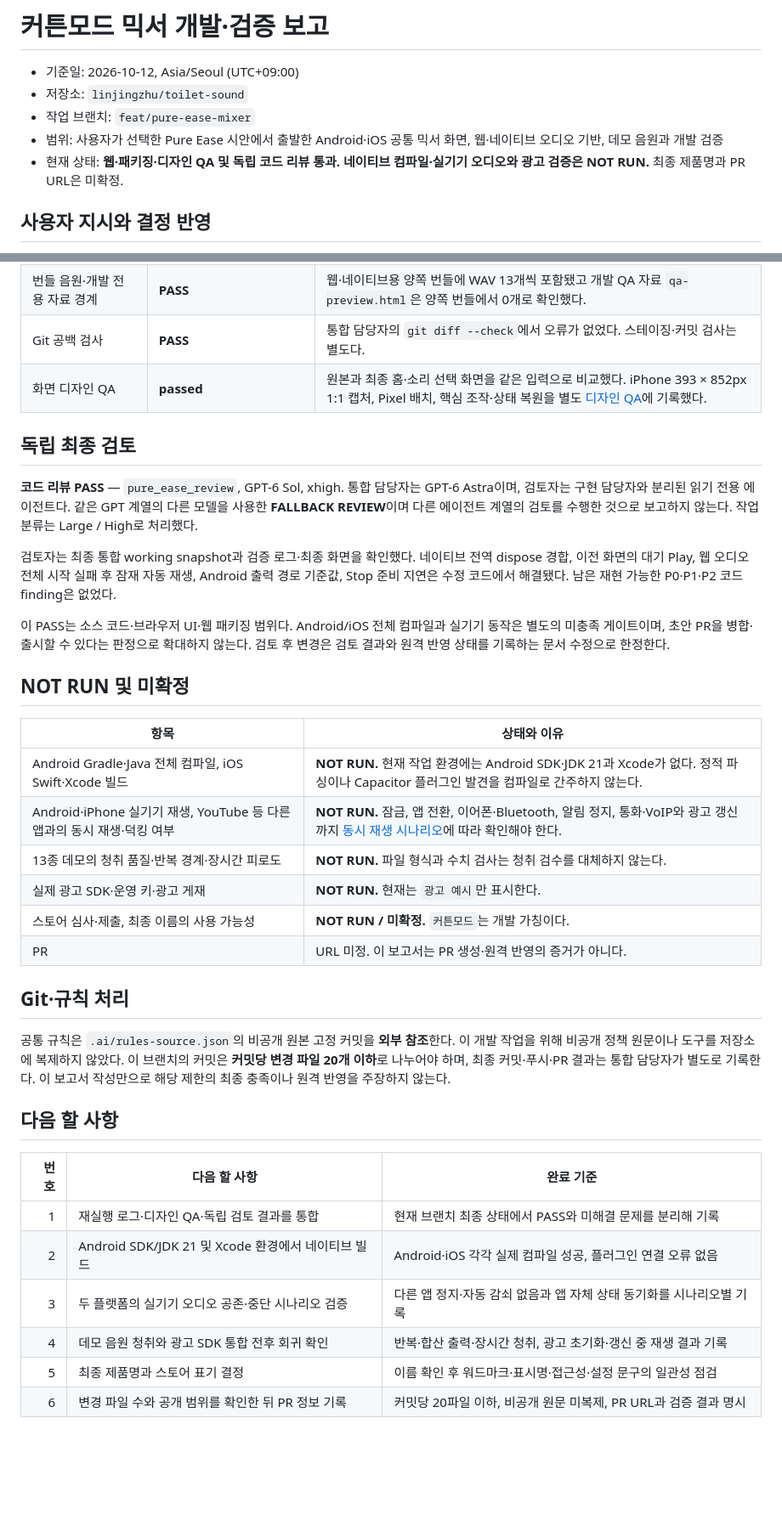
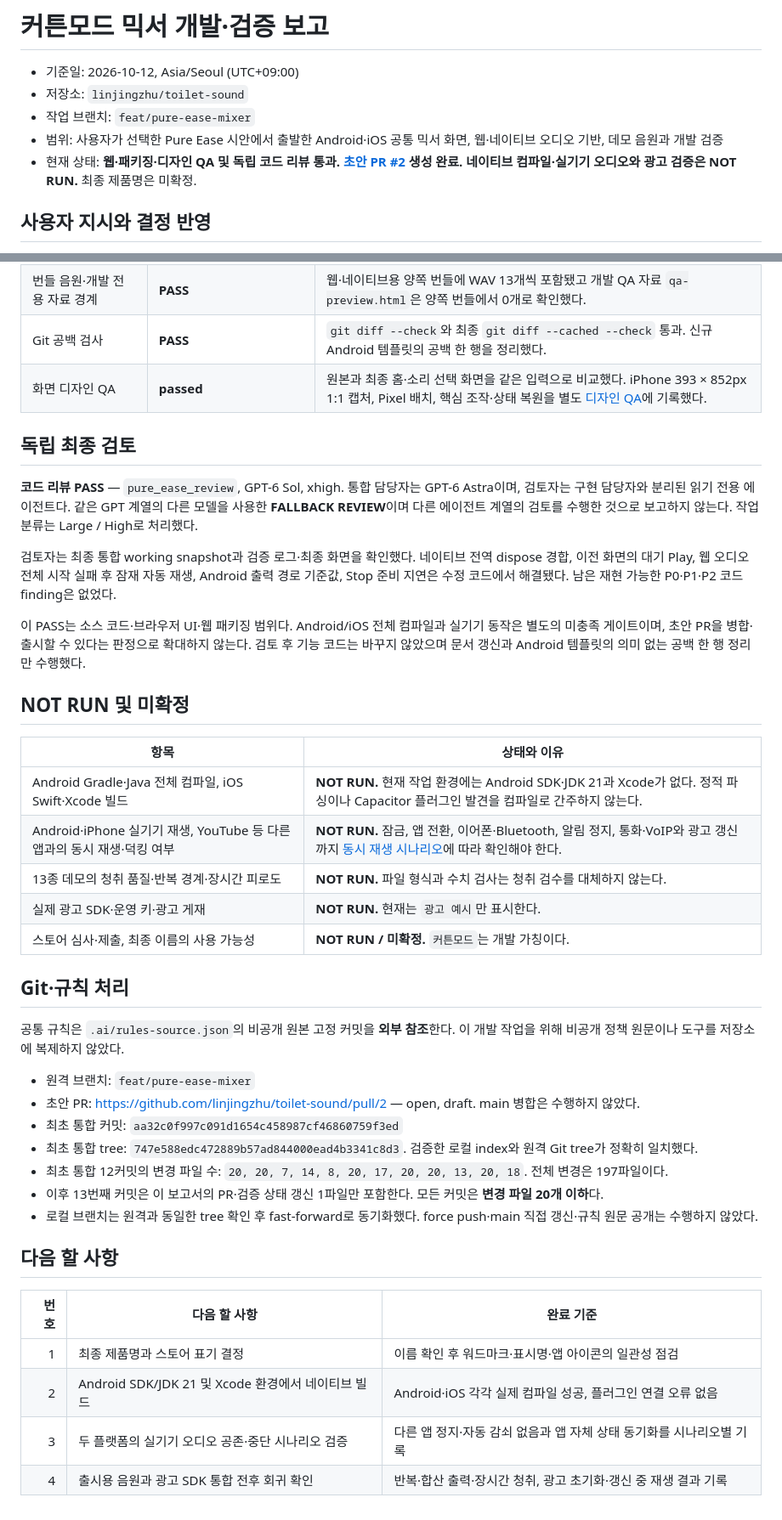
Before and after one commit to linjingzhu/toilet-sound, a Markdown page: .ai/reports/2026-10-12-pure-ease-development.md, 2 parts joined by grey strips. Shown at 85% size. GitHub-like rendering; blank space fills up the shorter version.

Commit message:
docs: record draft PR and final verification status

```diff
--- a/.ai/reports/2026-10-12-pure-ease-development.md
+++ b/.ai/reports/2026-10-12-pure-ease-development.md
@@ -4,7 +4,7 @@
 - 저장소: `linjingzhu/toilet-sound`
 - 작업 브랜치: `feat/pure-ease-mixer`
 - 범위: 사용자가 선택한 Pure Ease 시안에서 출발한 Android·iOS 공통 믹서 화면, 웹·네이티브 오디오 기반, 데모 음원과 개발 검증
-- 현재 상태: **웹·패키징·디자인 QA 및 독립 코드 리뷰 통과. 네이티브 컴파일·실기기 오디오와 광고 검증은 NOT RUN.** 최종 제품명과 PR URL은 미확정.
+- 현재 상태: **웹·패키징·디자인 QA 및 독립 코드 리뷰 통과. [초안 PR #2](https://github.com/linjingzhu/toilet-sound/pull/2) 생성 완료. 네이티브 컴파일·실기기 오디오와 광고 검증은 NOT RUN.** 최종 제품명은 미확정.
 
 ## 사용자 지시와 결정 반영
 
@@ -39,7 +39,7 @@
 | Capacitor sync | **PASS** | Android·iOS에 웹 자산을 복사하고 각 플랫폼에서 `@veil/native-audio@0.1.0` 플러그인 1개를 발견했다. 앱 설치·실행이나 네이티브 컴파일은 아니다. |
 | 데모 음원 재현성 | **PASS** — WAV 13개와 매니페스트 1개, 총 14파일 | 루트 임시 위치에 재생성한 바이트 비교에서 불일치 0개. 이는 생성 재현성 확인이며 소리 품질 평가가 아니다. |
 | 번들 음원·개발 전용 자료 경계 | **PASS** | 웹·네이티브용 양쪽 번들에 WAV 13개씩 포함됐고 개발 QA 자료 `qa-preview.html`은 양쪽 번들에서 0개로 확인했다. |
-| Git 공백 검사 | **PASS** | 통합 담당자의 `git diff --check`에서 오류가 없었다. 스테이징·커밋 검사는 별도다. |
+| Git 공백 검사 | **PASS** | `git diff --check`와 최종 `git diff --cached --check` 통과. 신규 Android 템플릿의 공백 한 행을 정리했다. |
 | 화면 디자인 QA | **passed** | 원본과 최종 홈·소리 선택 화면을 같은 입력으로 비교했다. iPhone 393 × 852px 1:1 캡처, Pixel 배치, 핵심 조작·상태 복원을 별도 [디자인 QA](../../app/design-qa.md)에 기록했다. |
 
 ## 독립 최종 검토
@@ -48,7 +48,7 @@
 
 검토자는 최종 통합 working snapshot과 검증 로그·최종 화면을 확인했다. 네이티브 전역 dispose 경합, 이전 화면의 대기 Play, 웹 오디오 전체 시작 실패 후 잠재 자동 재생, Android 출력 경로 기준값, Stop 준비 지연은 수정 코드에서 해결됐다. 남은 재현 가능한 P0·P1·P2 코드 finding은 없었다.
 
-이 PASS는 소스 코드·브라우저 UI·웹 패키징 범위다. Android/iOS 전체 컴파일과 실기기 동작은 별도의 미충족 게이트이며, 초안 PR을 병합·출시할 수 있다는 판정으로 확대하지 않는다. 검토 후 변경은 검토 결과와 원격 반영 상태를 기록하는 문서 수정으로 한정한다.
+이 PASS는 소스 코드·브라우저 UI·웹 패키징 범위다. Android/iOS 전체 컴파일과 실기기 동작은 별도의 미충족 게이트이며, 초안 PR을 병합·출시할 수 있다는 판정으로 확대하지 않는다. 검토 후 기능 코드는 바꾸지 않았으며 문서 갱신과 Android 템플릿의 의미 없는 공백 한 행 정리만 수행했다.
 
 ## NOT RUN 및 미확정
 
@@ -59,19 +59,24 @@
 | 13종 데모의 청취 품질·반복 경계·장시간 피로도 | **NOT RUN.** 파일 형식과 수치 검사는 청취 검수를 대체하지 않는다. |
 | 실제 광고 SDK·운영 키·광고 게재 | **NOT RUN.** 현재는 `광고 예시`만 표시한다. |
 | 스토어 심사·제출, 최종 이름의 사용 가능성 | **NOT RUN / 미확정.** `커튼모드`는 개발 가칭이다. |
-| PR | URL 미정. 이 보고서는 PR 생성·원격 반영의 증거가 아니다. |
 
 ## Git·규칙 처리
 
-공통 규칙은 `.ai/rules-source.json`의 비공개 원본 고정 커밋을 **외부 참조**한다. 이 개발 작업을 위해 비공개 정책 원문이나 도구를 저장소에 복제하지 않았다. 이 브랜치의 커밋은 **커밋당 변경 파일 20개 이하**로 나누어야 하며, 최종 커밋·푸시·PR 결과는 통합 담당자가 별도로 기록한다. 이 보고서 작성만으로 해당 제한의 최종 충족이나 원격 반영을 주장하지 않는다.
+공통 규칙은 `.ai/rules-source.json`의 비공개 원본 고정 커밋을 **외부 참조**한다. 이 개발 작업을 위해 비공개 정책 원문이나 도구를 저장소에 복제하지 않았다.
+
+- 원격 브랜치: `feat/pure-ease-mixer`
+- 초안 PR: https://github.com/linjingzhu/toilet-sound/pull/2 — open, draft. main 병합은 수행하지 않았다.
+- 최초 통합 커밋: `aa32c0f997c091d1654c458987cf46860759f3ed`
+- 최초 통합 tree: `747e588edc472889b57ad844000ead4b3341c8d3`. 검증한 로컬 index와 원격 Git tree가 정확히 일치했다.
+- 최초 통합 12커밋의 변경 파일 수: `20, 20, 7, 14, 8, 20, 17, 20, 20, 13, 20, 18`. 전체 변경은 197파일이다.
+- 이후 13번째 커밋은 이 보고서의 PR·검증 상태 갱신 1파일만 포함한다. 모든 커밋은 **변경 파일 20개 이하**다.
+- 로컬 브랜치는 원격과 동일한 tree 확인 후 fast-forward로 동기화했다. force push·main 직접 갱신·규칙 원문 공개는 수행하지 않았다.
 
 ## 다음 할 사항
 
 | 번호 | 다음 할 사항 | 완료 기준 |
 | ---: | --- | --- |
-| 1 | 재실행 로그·디자인 QA·독립 검토 결과를 통합 | 현재 브랜치 최종 상태에서 PASS와 미해결 문제를 분리해 기록 |
+| 1 | 최종 제품명과 스토어 표기 결정 | 이름 확인 후 워드마크·표시명·앱 아이콘의 일관성 점검 |
 | 2 | Android SDK/JDK 21 및 Xcode 환경에서 네이티브 빌드 | Android·iOS 각각 실제 컴파일 성공, 플러그인 연결 오류 없음 |
 | 3 | 두 플랫폼의 실기기 오디오 공존·중단 시나리오 검증 | 다른 앱 정지·자동 감쇠 없음과 앱 자체 상태 동기화를 시나리오별 기록 |
-| 4 | 데모 음원 청취와 광고 SDK 통합 전후 회귀 확인 | 반복·합산 출력·장시간 청취, 광고 초기화·갱신 중 재생 결과 기록 |
-| 5 | 최종 제품명과 스토어 표기 결정 | 이름 확인 후 워드마크·표시명·접근성·설정 문구의 일관성 점검 |
-| 6 | 변경 파일 수와 공개 범위를 확인한 뒤 PR 정보 기록 | 커밋당 20파일 이하, 비공개 원문 미복제, PR URL과 검증 결과 명시 |
+| 4 | 출시용 음원과 광고 SDK 통합 전후 회귀 확인 | 반복·합산 출력·장시간 청취, 광고 초기화·갱신 중 재생 결과 기록 |
```
